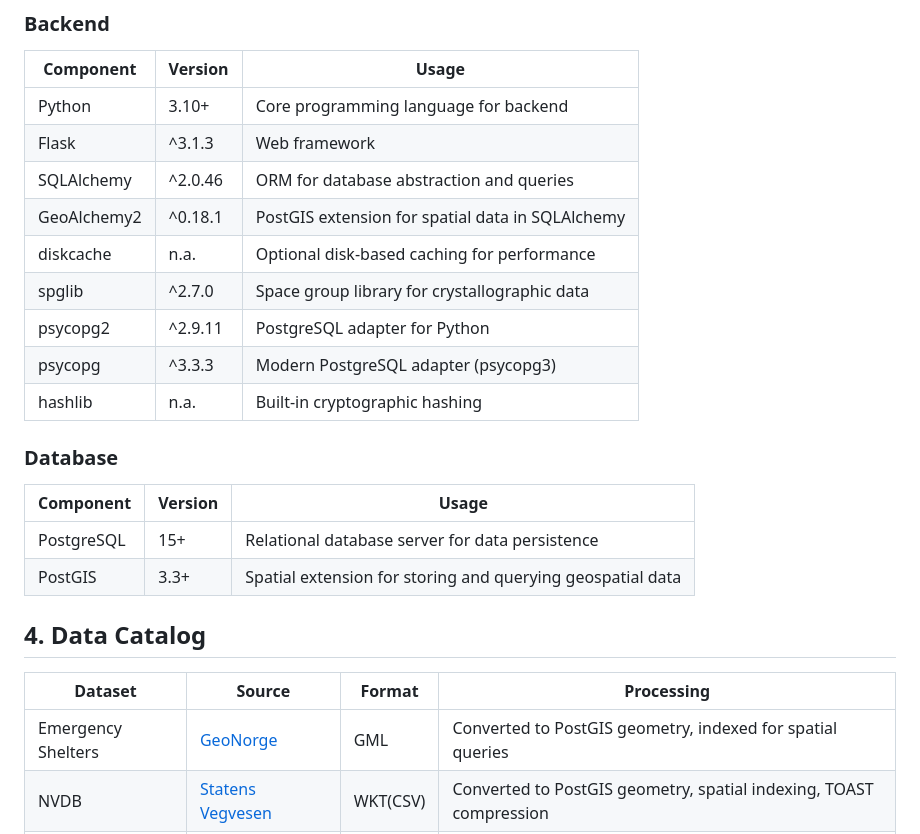
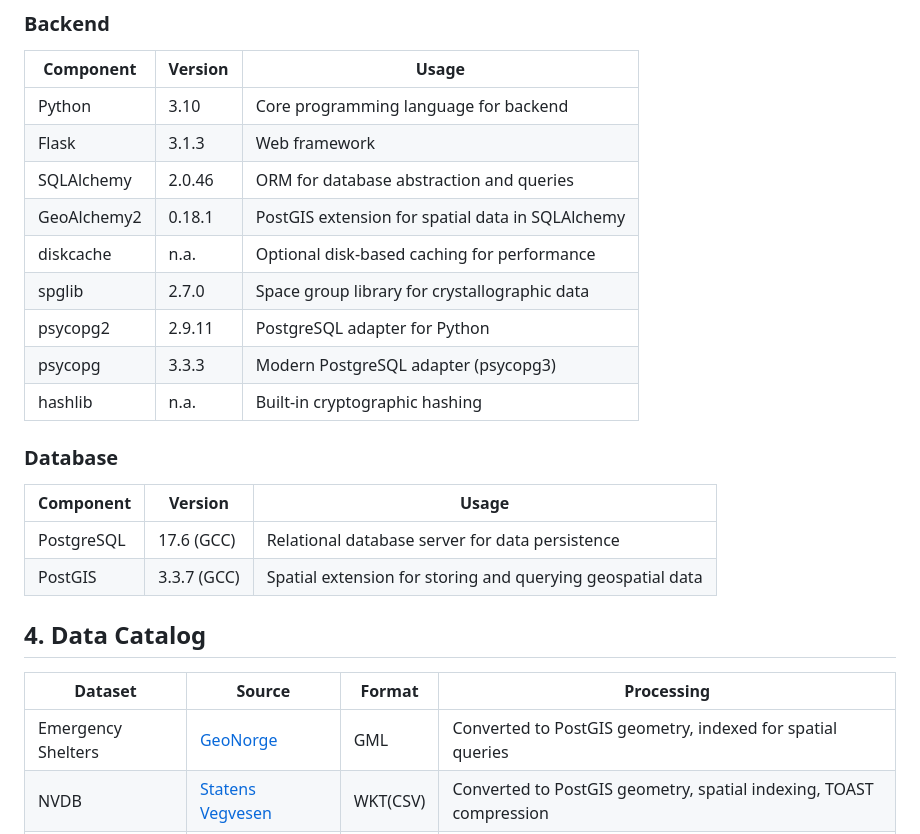
Before and after one commit to sivert-svanes/IS-218-Prosjekt, a Markdown page: README.md, the part around the change. Rendered like a GitHub page.

Commit message:
docs: update readme

```diff
--- a/README.md
+++ b/README.md
@@ -27,27 +27,27 @@ low supply and provide routes to get supplies, accounting for threats.
 ### Backend
 | Component   | Version | Usage                                            |
 |-------------|---------|--------------------------------------------------|
-| Python      | 3.10+   | Core programming language for backend            |
-| Flask       | ^3.1.3  | Web framework                                    |
-| SQLAlchemy  | ^2.0.46 | ORM for database abstraction and queries         |
-| GeoAlchemy2 | ^0.18.1 | PostGIS extension for spatial data in SQLAlchemy |
+| Python      | 3.10    | Core programming language for backend            |
+| Flask       | 3.1.3   | Web framework                                    |
+| SQLAlchemy  | 2.0.46  | ORM for database abstraction and queries         |
+| GeoAlchemy2 | 0.18.1  | PostGIS extension for spatial data in SQLAlchemy |
 | diskcache   | n.a.    | Optional disk-based caching for performance      |
-| spglib      | ^2.7.0  | Space group library for crystallographic data    |
-| psycopg2    | ^2.9.11 | PostgreSQL adapter for Python                    |
-| psycopg     | ^3.3.3  | Modern PostgreSQL adapter (psycopg3)             |
+| spglib      | 2.7.0   | Space group library for crystallographic data    |
+| psycopg2    | 2.9.11  | PostgreSQL adapter for Python                    |
+| psycopg     | 3.3.3   | Modern PostgreSQL adapter (psycopg3)             |
 | hashlib     | n.a.    | Built-in cryptographic hashing                   |
 
 ### Database
-| Component  | Version | Usage |
-|------------|---------|-------|
-| PostgreSQL | 15+     | Relational database server for data persistence |
-| PostGIS    | 3.3+    | Spatial extension for storing and querying geospatial data |
+| Component  | Version     | Usage                                                      |
+|------------|-------------|------------------------------------------------------------|
+| PostgreSQL | 17.6 (GCC)  | Relational database server for data persistence            |
+| PostGIS    | 3.3.7 (GCC) | Spatial extension for storing and querying geospatial data |
 
 ## 4. Data Catalog
 
 | Dataset            | Source                                                                                                                  | Format   | Processing                                                         |
 |--------------------|-------------------------------------------------------------------------------------------------------------------------|----------|--------------------------------------------------------------------|
-| Emergency Shelters | [GeoNorge](https://kartkatalog.geonorge.no/metadata/tilfluktsrom-offentlige/dbae9aae-10e7-4b75-8d67-7f0e8828f3d8)                | GML      | Converted to PostGIS geometry, indexed for spatial queries         |
+| Emergency Shelters | [GeoNorge](https://kartkatalog.geonorge.no/metadata/tilfluktsrom-offentlige/dbae9aae-10e7-4b75-8d67-7f0e8828f3d8)       | GML      | Converted to PostGIS geometry, indexed for spatial queries         |
 | NVDB               | [Statens Vegvesen](https://www.nvdb.no/hent-og-se-data/eksport/nvdb-eksport/brukerveiledning/)                          | WKT(CSV) | Converted to PostGIS geometry, spatial indexing, TOAST compression |
 | County Boundaries  | [GeoNorge](https://kartkatalog.geonorge.no/metadata/administrative-enheter-fylker/6093c8a8-fa80-11e6-bc64-92361f002671) | GeoJSON  | Converted to PostGIS polygons for administrative filtering         |
 | Map Style          | [OpenMapTiles](https://raw.githubusercontent.com/openmaptiles/positron-gl-style/refs/heads/master/style.json)           | JSON     | Applied globe projection and custom styling                        |
```
